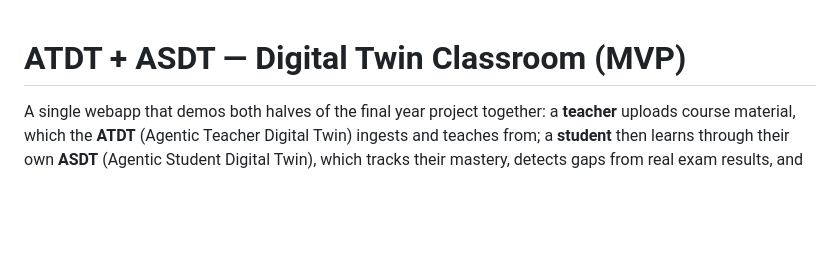
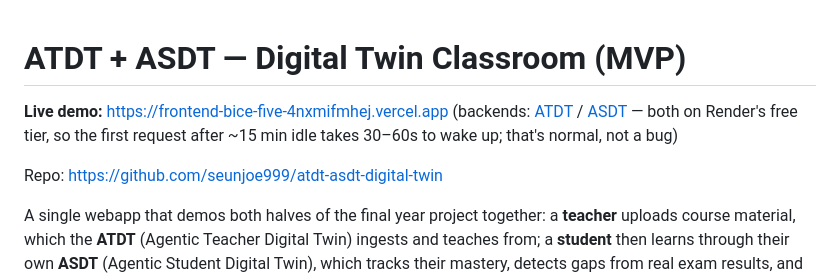
Before and after one commit to seunjoe999/atdt-asdt-digital-twin, a Markdown page: README.md, the part around the change. GitHub-like rendering; blank space fills up the shorter version.

Commit message:
Add live demo URLs to README

```diff
--- a/README.md
+++ b/README.md
@@ -1,4 +1,12 @@
 # ATDT + ASDT — Digital Twin Classroom (MVP)
+
+**Live demo:** https://frontend-bice-five-4nxmifmhej.vercel.app
+(backends: [ATDT](https://atdt-backend.onrender.com/docs) /
+[ASDT](https://asdt-backend.onrender.com/docs) — both on Render's free tier,
+so the first request after ~15 min idle takes 30–60s to wake up; that's
+normal, not a bug)
+
+Repo: https://github.com/seunjoe999/atdt-asdt-digital-twin
 
 A single webapp that demos both halves of the final year project together:
 a **teacher** uploads course material, which the **ATDT** (Agentic Teacher
```
